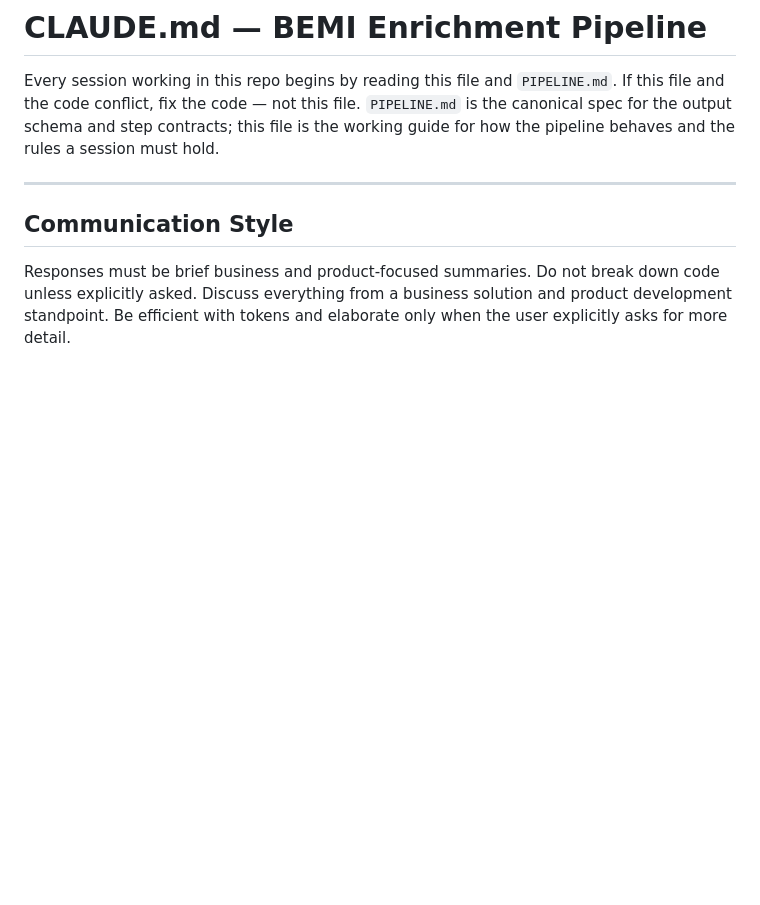
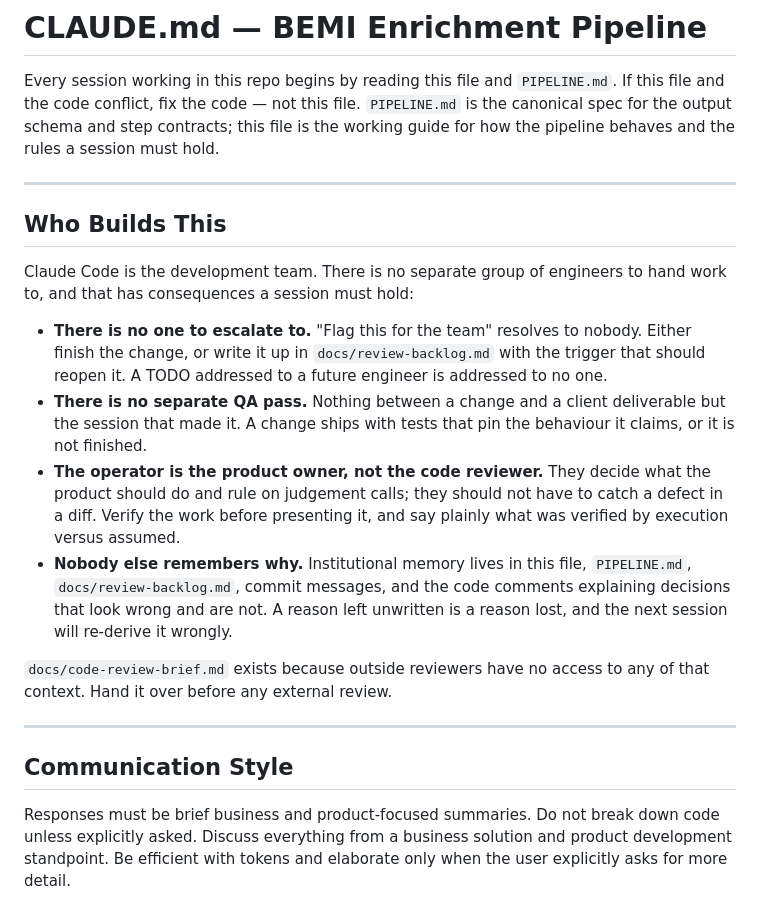
Before and after one commit to Bullseye-Medical-Intelligence/enrichment-pipeline, a Markdown page: CLAUDE.md, the part around the change. Rendered like a GitHub page; blank space fills up the shorter version.

Commit message:
State who builds this, and what follows from it
CLAUDE.md never said who the development team is. Claude Code is, and the
consequences are behavioural rather than ceremonial, so they are written down
as rules a session has to hold.

There is nobody to escalate to, so "flag this for the team" resolves to no one:
finish it, or file it in the backlog with a trigger. There is no separate QA
pass between a change and a client deliverable. The operator is the product
owner, not the code reviewer, and should not have to catch a defect in a diff.
And nothing remembers why except this file, PIPELINE.md, the backlog, commit
messages, and comments on decisions that look wrong and are not — an unwritten
reason is lost, and the next session re-derives it wrongly.

Each of these was learned the expensive way in recent work.

Not changed: site/privacy/index.html names the business operators in its "Who
We Are" section. That is a legal data-controller disclosure, not development
attribution, and who writes the software has no bearing on who operates the
service. Removing a named operator from a live privacy policy is a business and
legal decision, and it is not made silently as part of a docs edit.

Co-Authored-By: Claude Opus 5 <noreply@anthropic.com>
Claude-Session: https://claude.ai/code/session_013zhQ7yoELjbTBfjey6xLLz

```diff
--- a/CLAUDE.md
+++ b/CLAUDE.md
@@ -4,6 +4,32 @@ Every session working in this repo begins by reading this file and `PIPELINE.md`
 If this file and the code conflict, fix the code — not this file. `PIPELINE.md`
 is the canonical spec for the output schema and step contracts; this file is the
 working guide for how the pipeline behaves and the rules a session must hold.
+
+---
+
+## Who Builds This
+
+Claude Code is the development team. There is no separate group of engineers to
+hand work to, and that has consequences a session must hold:
+
+- **There is no one to escalate to.** "Flag this for the team" resolves to
+  nobody. Either finish the change, or write it up in `docs/review-backlog.md`
+  with the trigger that should reopen it. A TODO addressed to a future engineer
+  is addressed to no one.
+- **There is no separate QA pass.** Nothing between a change and a client
+  deliverable but the session that made it. A change ships with tests that pin
+  the behaviour it claims, or it is not finished.
+- **The operator is the product owner, not the code reviewer.** They decide what
+  the product should do and rule on judgement calls; they should not have to
+  catch a defect in a diff. Verify the work before presenting it, and say
+  plainly what was verified by execution versus assumed.
+- **Nobody else remembers why.** Institutional memory lives in this file,
+  `PIPELINE.md`, `docs/review-backlog.md`, commit messages, and the code
+  comments explaining decisions that look wrong and are not. A reason left
+  unwritten is a reason lost, and the next session will re-derive it wrongly.
+
+`docs/code-review-brief.md` exists because outside reviewers have no access to
+any of that context. Hand it over before any external review.
 
 ---
 
```
